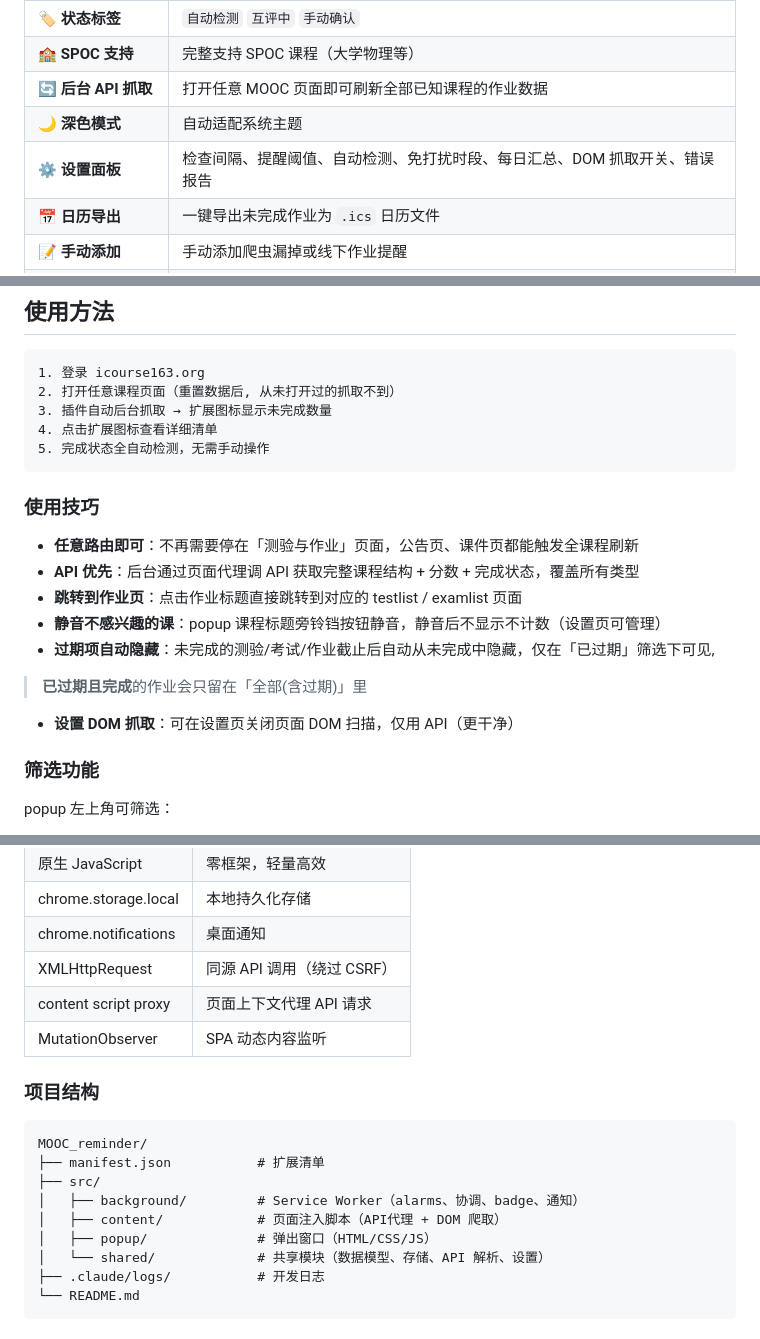
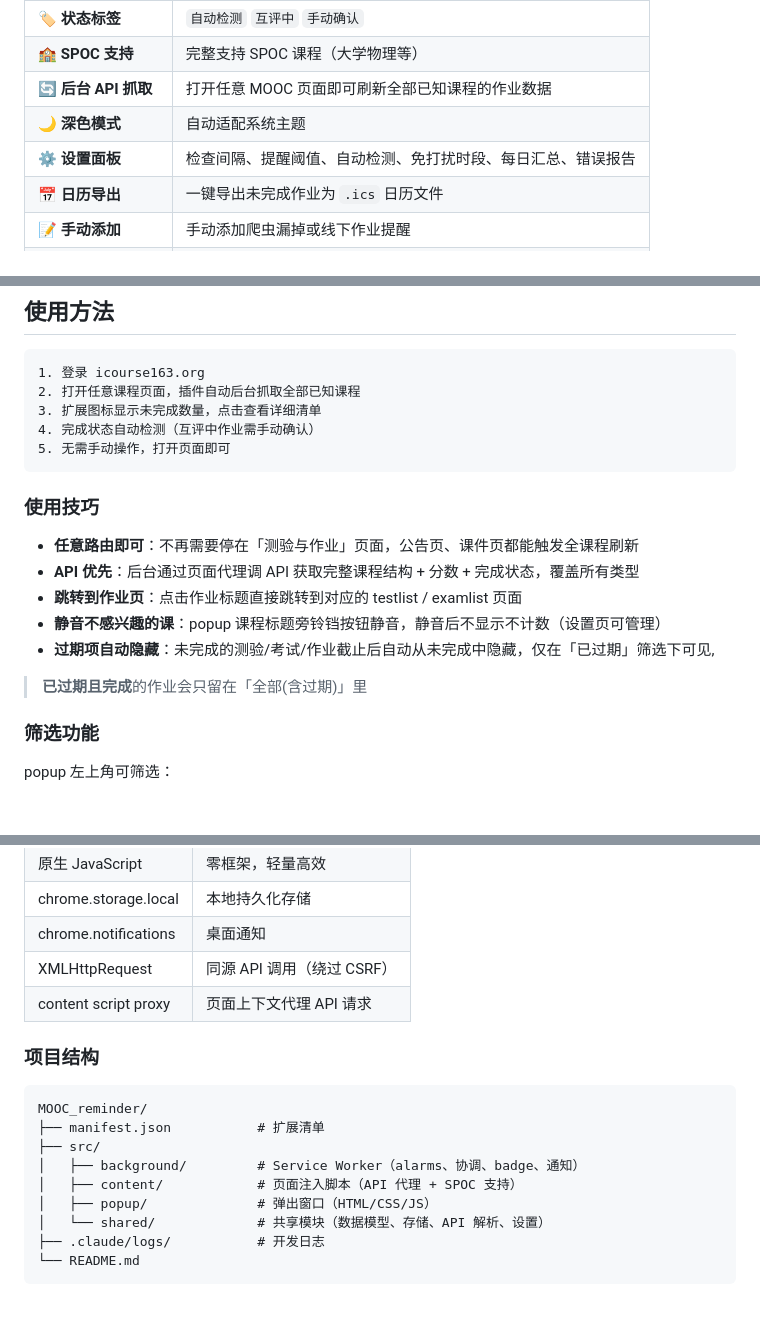
Before and after one commit to furina061006/MOOC_reminder, a Markdown page: README.md, 3 parts joined by grey strips. Drawn GitHub-style; blank space fills up the shorter version.

Commit message:
README: 清理 DOM 抓取相关描述，更新为纯 API 架构
- 删「DOM 抓取开关」/「设置 DOM 抓取」/「DOM 结构改版」等过期内容
- 项目结构/技术栈/使用方法统一为 API-only
- 新增 DOM 移除条目到更新日志

Co-Authored-By: Claude <noreply@anthropic.com>

````diff
--- a/README.md
+++ b/README.md
@@ -22,7 +22,7 @@
 | 🏫 **SPOC 支持** | 完整支持 SPOC 课程（大学物理等） |
 | 🔄 **后台 API 抓取** | 打开任意 MOOC 页面即可刷新全部已知课程的作业数据 |
 | 🌙 **深色模式** | 自动适配系统主题 |
-| ⚙️ **设置面板** | 检查间隔、提醒阈值、自动检测、免打扰时段、每日汇总、DOM 抓取开关、错误报告 |
+| ⚙️ **设置面板** | 检查间隔、提醒阈值、自动检测、免打扰时段、每日汇总、错误报告 |
 | 📅 **日历导出** | 一键导出未完成作业为 `.ics` 日历文件 |
 | 📝 **手动添加** | 手动添加爬虫漏掉或线下作业提醒 |
 | ⏰ **稍后提醒** | 24h 内不再弹通知（徽章仍计数） |
@@ -63,10 +63,10 @@
 
 ```
 1. 登录 icourse163.org
-2. 打开任意课程页面（重置数据后, 从未打开过的抓取不到）
-3. 插件自动后台抓取 → 扩展图标显示未完成数量
-4. 点击扩展图标查看详细清单
-5. 完成状态全自动检测，无需手动操作
+2. 打开任意课程页面，插件自动后台抓取全部已知课程
+3. 扩展图标显示未完成数量，点击查看详细清单
+4. 完成状态自动检测（互评中作业需手动确认）
+5. 无需手动操作，打开页面即可
 ```
 
 ### 使用技巧
@@ -77,7 +77,6 @@
 - **静音不感兴趣的课**：popup 课程标题旁铃铛按钮静音，静音后不显示不计数（设置页可管理）
 - **过期项自动隐藏**：未完成的测验/考试/作业截止后自动从未完成中隐藏，仅在「已过期」筛选下可见,
 > **已过期且完成**的作业会只留在「全部(含过期)」里
-- **设置 DOM 抓取**：可在设置页关闭页面 DOM 扫描，仅用 API（更干净）
 
 ### 筛选功能
 
@@ -192,7 +192,6 @@ popup 左上角可筛选：
 | chrome.notifications | 桌面通知 |
 | XMLHttpRequest | 同源 API 调用（绕过 CSRF） |
 | content script proxy | 页面上下文代理 API 请求 |
-| MutationObserver | SPA 动态内容监听 |
 
 ### 项目结构
 
@@ -201,7 +200,7 @@ MOOC_reminder/
 ├── manifest.json           # 扩展清单
 ├── src/
 │   ├── background/         # Service Worker（alarms、协调、badge、通知）
-│   ├── content/            # 页面注入脚本（API代理 + DOM 爬取）
+│   ├── content/            # 页面注入脚本（API 代理 + SPOC 支持）
 │   ├── popup/              # 弹出窗口（HTML/CSS/JS）
 │   └── shared/             # 共享模块（数据模型、存储、API 解析、设置）
 ├── .claude/logs/           # 开发日志
````
Also changed, not shown: other parts of README.md (+2 -1 lines).
